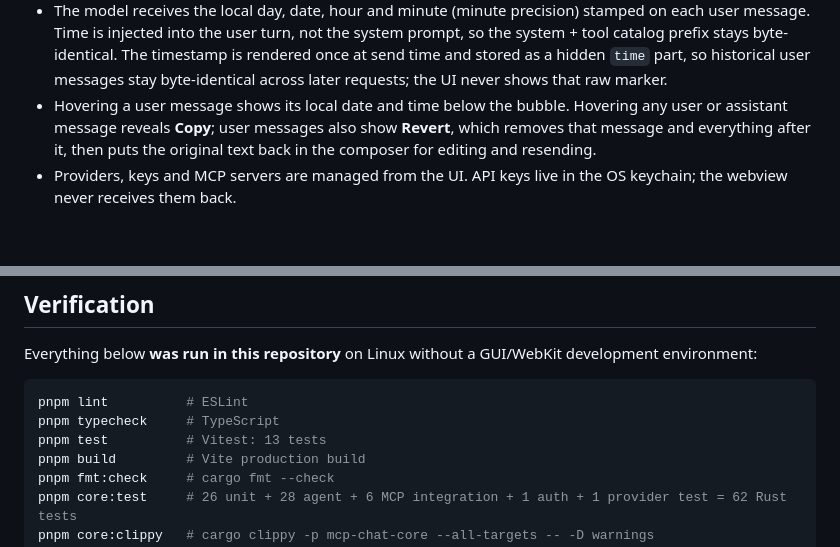
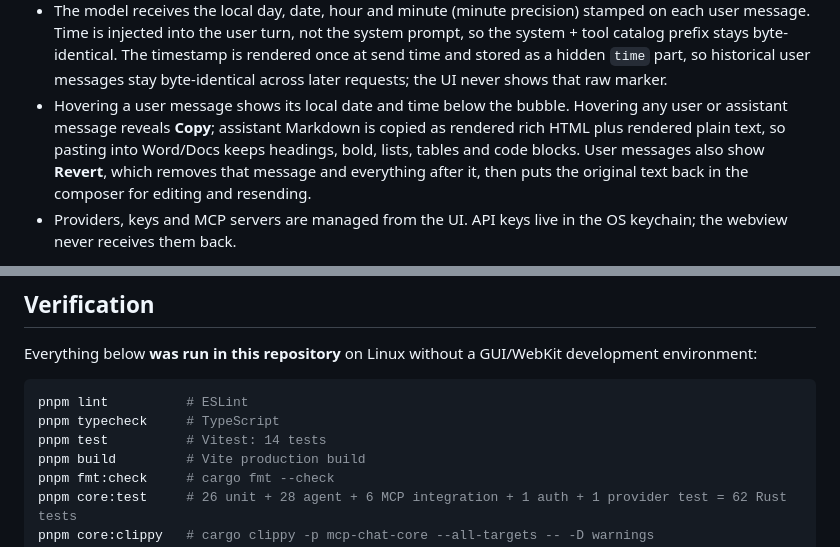
Before and after one commit to arijumadi/mcp-chat, a Markdown page: README.md, 2 parts joined by grey strips. Drawn GitHub-style; blank space fills up the shorter version.

Commit message:
feat(ui): copy assistant markdown as rendered rich text

````diff
--- a/README.md
+++ b/README.md
@@ -19,7 +19,7 @@ A local-first desktop chat app for OpenAI-compatible and Anthropic models, with
 - Markdown with code blocks (language label, copy, horizontal scroll), tables, reasoning sections and a strict no-raw-HTML renderer.
 - Default system prompt is **Jarvis**, still editable and resettable in Settings.
 - The model receives the local day, date, hour and minute (minute precision) stamped on each user message. Time is injected into the user turn, not the system prompt, so the system + tool catalog prefix stays byte-identical. The timestamp is rendered once at send time and stored as a hidden `time` part, so historical user messages stay byte-identical across later requests; the UI never shows that raw marker.
-- Hovering a user message shows its local date and time below the bubble. Hovering any user or assistant message reveals **Copy**; user messages also show **Revert**, which removes that message and everything after it, then puts the original text back in the composer for editing and resending.
+- Hovering a user message shows its local date and time below the bubble. Hovering any user or assistant message reveals **Copy**; assistant Markdown is copied as rendered rich HTML plus rendered plain text, so pasting into Word/Docs keeps headings, bold, lists, tables and code blocks. User messages also show **Revert**, which removes that message and everything after it, then puts the original text back in the composer for editing and resending.
 - Providers, keys and MCP servers are managed from the UI. API keys live in the OS keychain; the webview never receives them back.
 
 Not in this batch: OAuth 2.1/DCR (M6) and packaging (M7). Static bearer tokens and an `X-API-Key` header (stored in the OS keychain) for MCP work.
@@ -99,7 +99,7 @@ Everything below **was run in this repository** on Linux without a GUI/WebKit de
 ```bash
 pnpm lint          # ESLint
 pnpm typecheck     # TypeScript
-pnpm test          # Vitest: 13 tests
+pnpm test          # Vitest: 14 tests
 pnpm build         # Vite production build
 pnpm fmt:check     # cargo fmt --check
 pnpm core:test     # 26 unit + 28 agent + 6 MCP integration + 1 auth + 1 provider test = 62 Rust tests
````
Also changed, not shown: ARCHITECTURE.md (+1 -1 lines), docs/screenshots/chat.png, docs/screenshots/servers.png, 4 other files.
